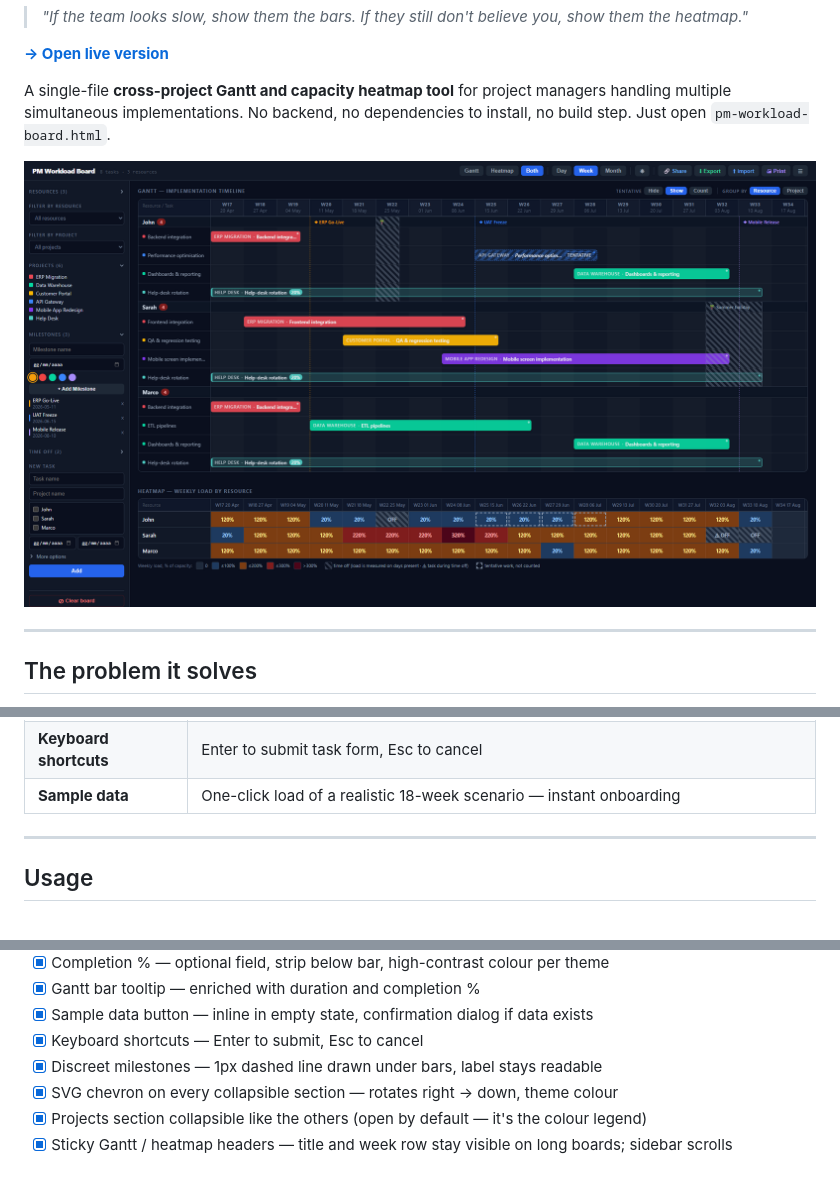
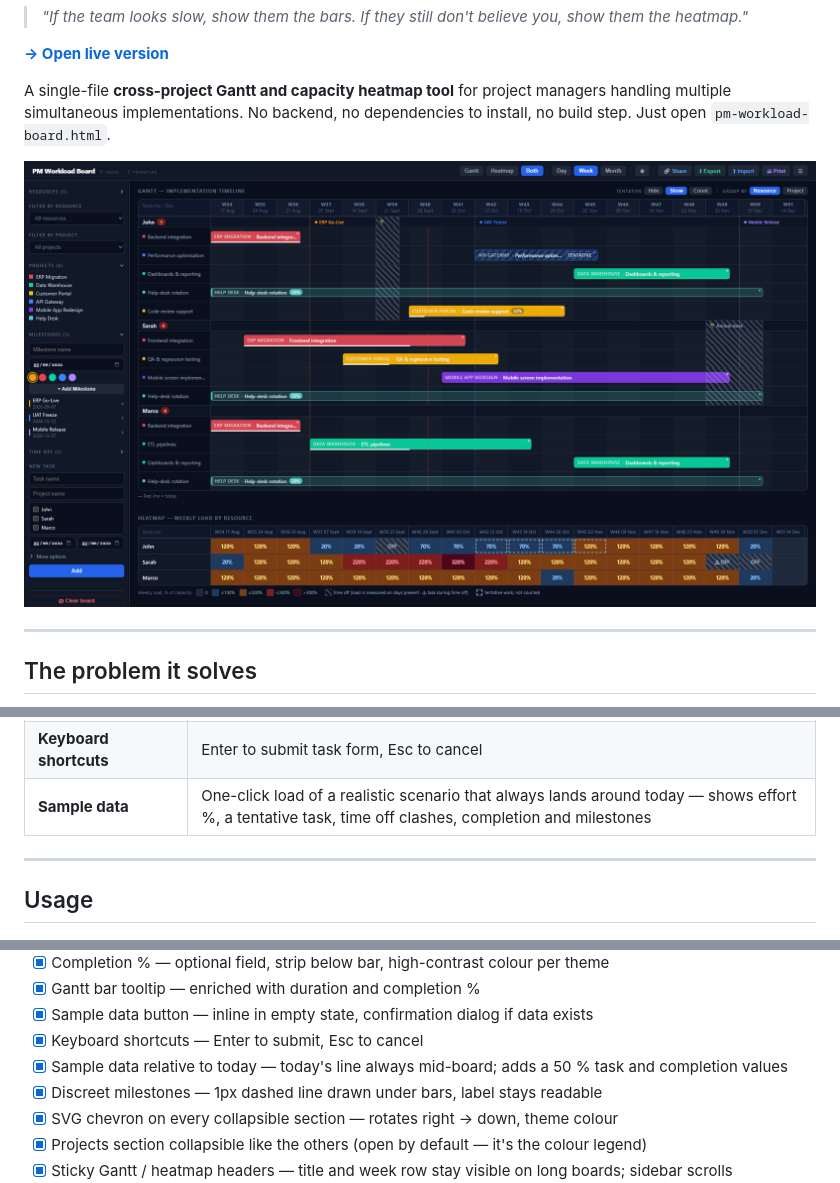
Before and after one commit to danilomagro/gantt-heatmap, a Markdown page: README.md, 3 parts joined by grey strips. GitHub-like rendering; pictures changed too: preview.png.

```diff
--- a/README.md
+++ b/README.md
@@ -47,7 +47,7 @@ The heatmap is never filled in manually. Red means red because the bars say so.
 | **Print / PDF export** | Browser print dialog, landscape layout, sidebar hidden, colours preserved |
 | **Synchronized horizontal scroll** | Both views scroll in sync when tasks span many weeks; resource column stays fixed, section titles and week headers stay pinned while scrolling down |
 | **Keyboard shortcuts** | Enter to submit task form, Esc to cancel |
-| **Sample data** | One-click load of a realistic 18-week scenario — instant onboarding |
+| **Sample data** | One-click load of a realistic scenario that always lands around today — shows effort %, a tentative task, time off clashes, completion and milestones |
 
 ---
 
@@ -107,6 +107,7 @@ The implementation was handled entirely by **[Claude Code](https://claude.ai)**
 - [x] Gantt bar tooltip — enriched with duration and completion %
 - [x] Sample data button — inline in empty state, confirmation dialog if data exists
 - [x] Keyboard shortcuts — Enter to submit, Esc to cancel
+- [x] Sample data relative to today — today's line always mid-board; adds a 50 % task and completion values
 - [x] Discreet milestones — 1px dashed line drawn under bars, label stays readable
 - [x] SVG chevron on every collapsible section — rotates right → down, theme colour
 - [x] Projects section collapsible like the others (open by default — it's the colour legend)
```
Also changed, not shown: CLAUDE.md (+2 -0 lines), 1 other file.
